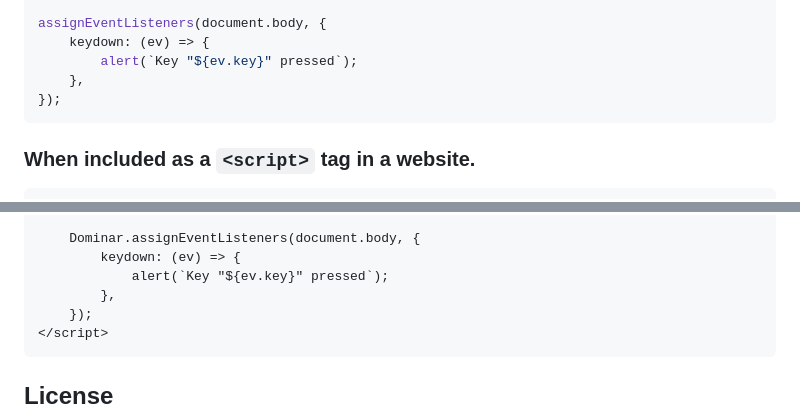
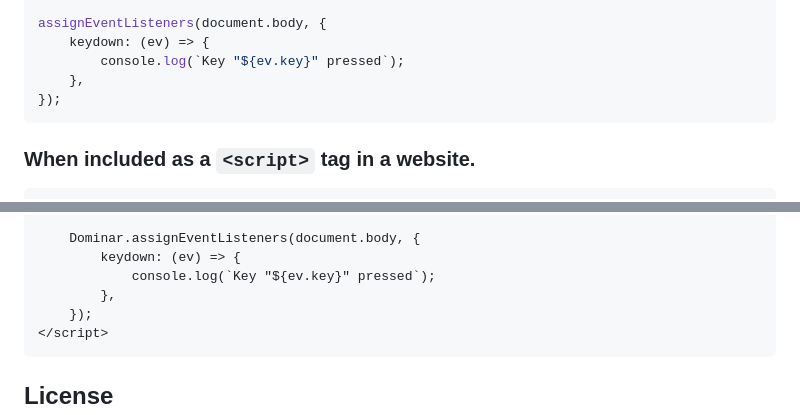
Before and after one commit to patelka2211/dominar, a Markdown page: README.md, 2 parts joined by grey strips. GitHub-like rendering.

Commit message:
Some changes in README.md

````diff
--- a/README.md
+++ b/README.md
@@ -70,7 +68,7 @@ setAttributes(document.body, {
 
 assignEventListeners(document.body, {
     keydown: (ev) => {
-        alert(`Key "${ev.key}" pressed`);
+        console.log(`Key "${ev.key}" pressed`);
     },
 });
 ```
@@ -109,7 +107,7 @@ assignEventListeners(document.body, {
 
     Dominar.assignEventListeners(document.body, {
         keydown: (ev) => {
-            alert(`Key "${ev.key}" pressed`);
+            console.log(`Key "${ev.key}" pressed`);
         },
     });
 </script>
````
Also changed, not shown: other parts of README.md (+6 -8 lines).
